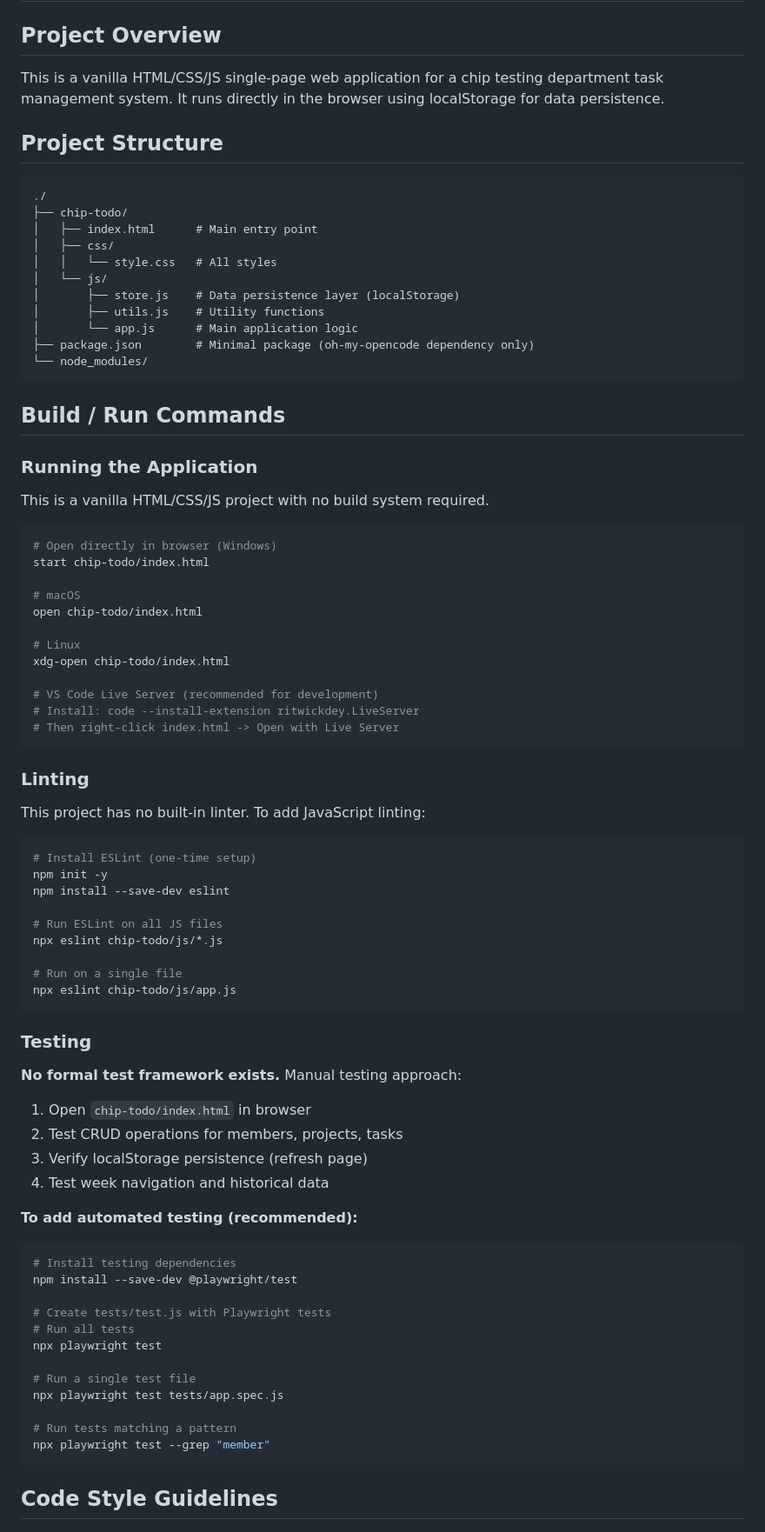
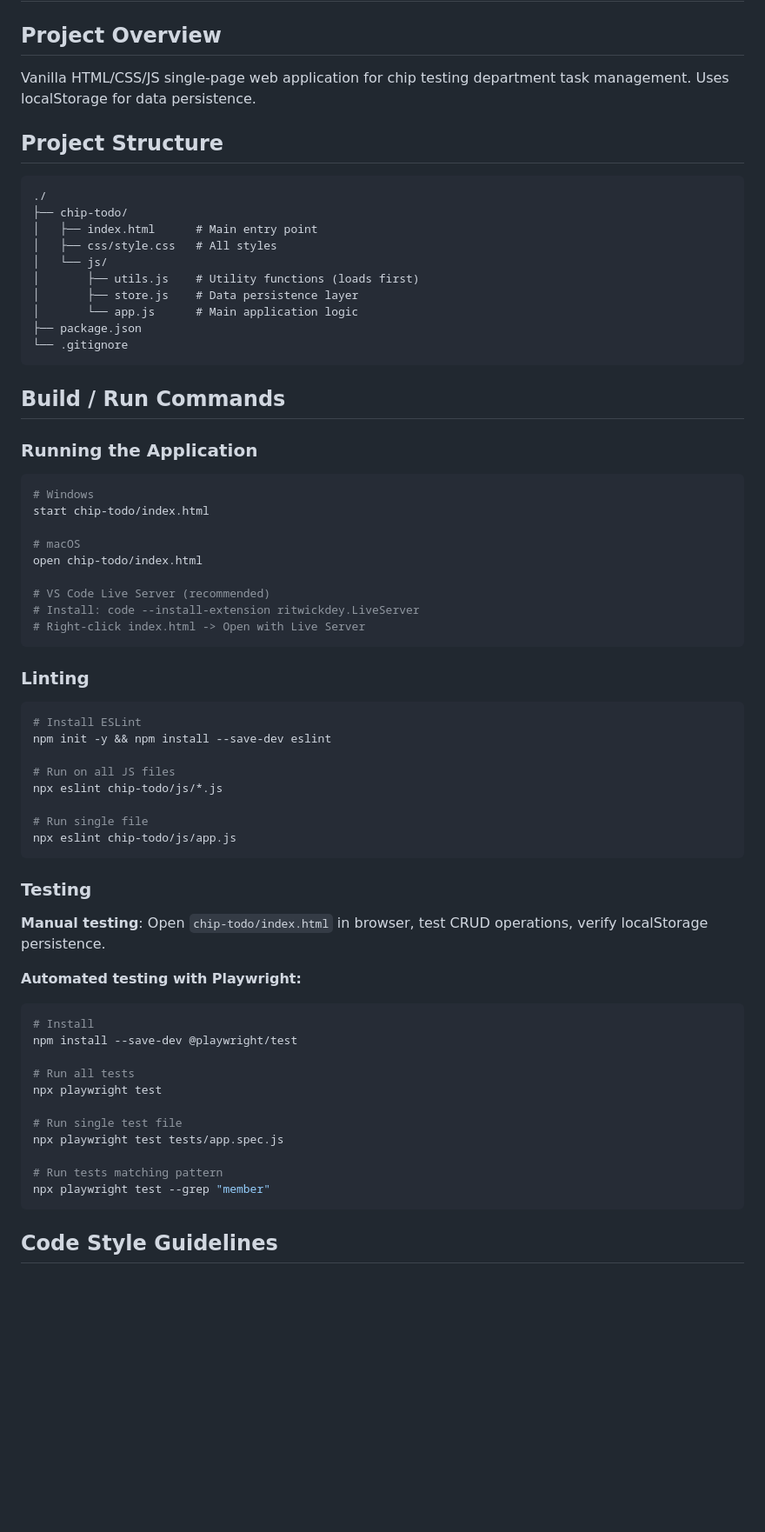
Before and after one commit to mynamelcz/work_tracker, a Markdown page: AGENTS.md, the part around one of its changes. Shown at 87% size. Drawn GitHub-style; blank space fills up the shorter version.

````diff
--- a/AGENTS.md
+++ b/AGENTS.md
@@ -2,7 +2,7 @@
 
 ## Project Overview
 
-This is a vanilla HTML/CSS/JS single-page web application for a chip testing department task management system. It runs directly in the browser using localStorage for data persistence.
+Vanilla HTML/CSS/JS single-page web application for chip testing department task management. Uses localStorage for data persistence.
 
 ## Project Structure
 
@@ -10,76 +10,61 @@ This is a vanilla HTML/CSS/JS single-page web application for a chip testing dep
 ./
 ├── chip-todo/
 │   ├── index.html      # Main entry point
-│   ├── css/
-│   │   └── style.css   # All styles
+│   ├── css/style.css   # All styles
 │   └── js/
-│       ├── store.js    # Data persistence layer (localStorage)
-│       ├── utils.js    # Utility functions
+│       ├── utils.js    # Utility functions (loads first)
+│       ├── store.js    # Data persistence layer
 │       └── app.js      # Main application logic
-├── package.json        # Minimal package (oh-my-opencode dependency only)
-└── node_modules/
+├── package.json
+└── .gitignore
 ```
 
 ## Build / Run Commands
 
 ### Running the Application
 
-This is a vanilla HTML/CSS/JS project with no build system required.
-
 ```bash
-# Open directly in browser (Windows)
+# Windows
 start chip-todo/index.html
 
 # macOS
 open chip-todo/index.html
 
-# Linux
-xdg-open chip-todo/index.html
-
-# VS Code Live Server (recommended for development)
+# VS Code Live Server (recommended)
 # Install: code --install-extension ritwickdey.LiveServer
-# Then right-click index.html -> Open with Live Server
+# Right-click index.html -> Open with Live Server
 ```
 
 ### Linting
 
-This project has no built-in linter. To add JavaScript linting:
+```bash
+# Install ESLint
+npm init -y && npm install --save-dev eslint
 
-```bash
-# Install ESLint (one-time setup)
-npm init -y
-npm install --save-dev eslint
-
-# Run ESLint on all JS files
+# Run on all JS files
 npx eslint chip-todo/js/*.js
 
-# Run on a single file
+# Run single file
 npx eslint chip-todo/js/app.js
 ```
 
 ### Testing
 
-**No formal test framework exists.** Manual testing approach:
+**Manual testing**: Open `chip-todo/index.html` in browser, test CRUD operations, verify localStorage persistence.
 
-1. Open `chip-todo/index.html` in browser
-2. Test CRUD operations for members, projects, tasks
-3. Verify localStorage persistence (refresh page)
-4. Test week navigation and historical data
-
-**To add automated testing (recommended):**
+**Automated testing with Playwright:**
 
 ```bash
-# Install testing dependencies
+# Install
 npm install --save-dev @playwright/test
 
-# Create tests/test.js with Playwright tests
 # Run all tests
 npx playwright test
 
-# Run a single test file
+# Run single test file
 npx playwright test tests/app.spec.js
 
-# Run tests matching a pattern
+# Run tests matching pattern
 npx playwright test --grep "member"
 ```
 
````
Also changed, not shown: other parts of AGENTS.md (+34 -137 lines).
